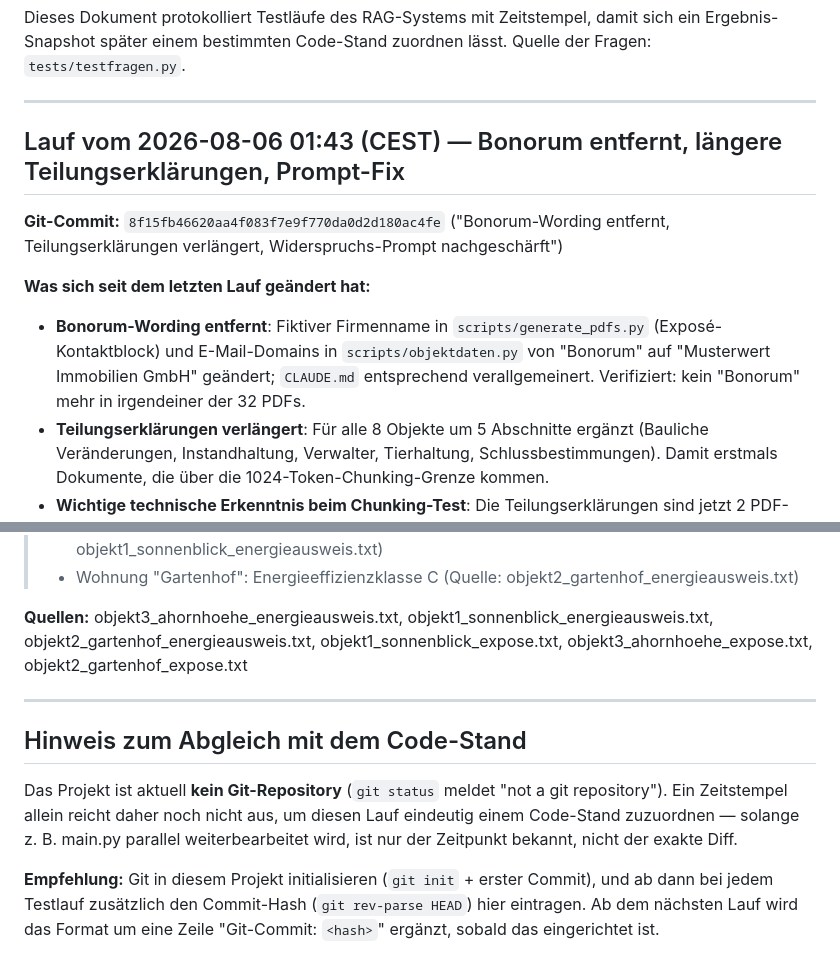
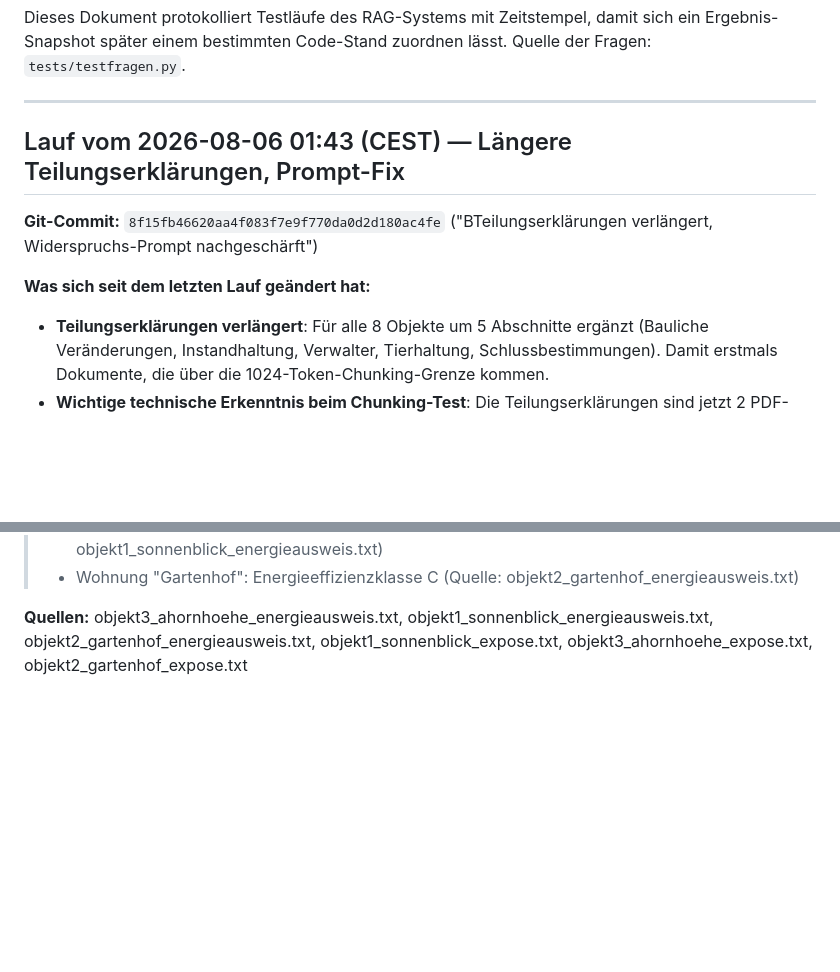
Before and after one commit to MH-Git1/immobilien-rag, a Markdown page: docs/testergebnisse.md, 2 parts joined by grey strips. Drawn GitHub-style; blank space fills up the shorter version.

Commit message:
Update testergebnisse.md to reflect recent changes
Removed wrong wording and extended division declarations for all 8 objects by 5 sections. Updated the Git commit reference accordingly.

```diff
--- a/docs/testergebnisse.md
+++ b/docs/testergebnisse.md
@@ -6,19 +6,13 @@ zuordnen lässt. Quelle der Fragen: `tests/testfragen.py`.
 
 ---
 
-## Lauf vom 2026-08-06 01:43 (CEST) — Bonorum entfernt, längere Teilungserklärungen, Prompt-Fix
+## Lauf vom 2026-08-06 01:43 (CEST) — Längere Teilungserklärungen, Prompt-Fix
 
-**Git-Commit:** `8f15fb46620aa4f083f7e9f770da0d2d180ac4fe` ("Bonorum-Wording
-entfernt, Teilungserklärungen verlängert, Widerspruchs-Prompt
+**Git-Commit:** `8f15fb46620aa4f083f7e9f770da0d2d180ac4fe` ("BTeilungserklärungen verlängert, Widerspruchs-Prompt
 nachgeschärft")
 
 **Was sich seit dem letzten Lauf geändert hat:**
 
-- **Bonorum-Wording entfernt**: Fiktiver Firmenname in `scripts/generate_pdfs.py`
-  (Exposé-Kontaktblock) und E-Mail-Domains in `scripts/objektdaten.py`
-  von "Bonorum" auf "Musterwert Immobilien GmbH" geändert; `CLAUDE.md`
-  entsprechend verallgemeinert. Verifiziert: kein "Bonorum" mehr in
-  irgendeiner der 32 PDFs.
 - **Teilungserklärungen verlängert**: Für alle 8 Objekte um 5 Abschnitte
   ergänzt (Bauliche Veränderungen, Instandhaltung, Verwalter,
   Tierhaltung, Schlussbestimmungen). Damit erstmals Dokumente, die über
@@ -372,19 +366,3 @@ ermöglichen.
 >   objekt2_gartenhof_energieausweis.txt)
 
 **Quellen:** objekt3_ahornhoehe_energieausweis.txt, objekt1_sonnenblick_energieausweis.txt, objekt2_gartenhof_energieausweis.txt, objekt1_sonnenblick_expose.txt, objekt3_ahornhoehe_expose.txt, objekt2_gartenhof_expose.txt
-
----
-
-## Hinweis zum Abgleich mit dem Code-Stand
-
-Das Projekt ist aktuell **kein Git-Repository** (`git status` meldet
-"not a git repository"). Ein Zeitstempel allein reicht daher noch
-nicht aus, um diesen Lauf eindeutig einem Code-Stand zuzuordnen —
-solange z. B. main.py parallel weiterbearbeitet wird, ist nur der
-Zeitpunkt bekannt, nicht der exakte Diff.
-
-**Empfehlung:** Git in diesem Projekt initialisieren (`git init` +
-erster Commit), und ab dann bei jedem Testlauf zusätzlich den
-Commit-Hash (`git rev-parse HEAD`) hier eintragen. Ab dem nächsten
-Lauf wird das Format um eine Zeile "Git-Commit: `<hash>`" ergänzt,
-sobald das eingerichtet ist.
```
